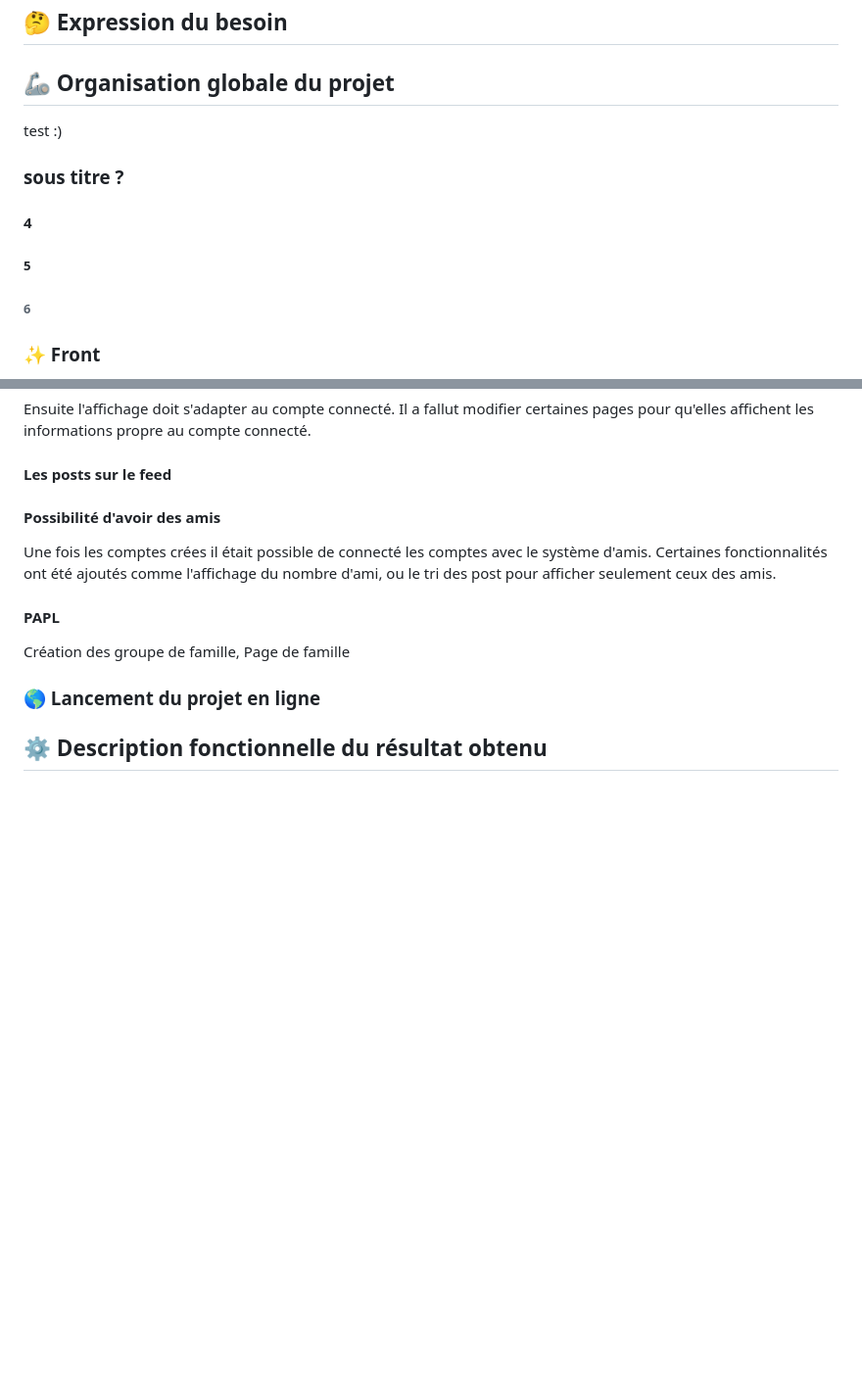
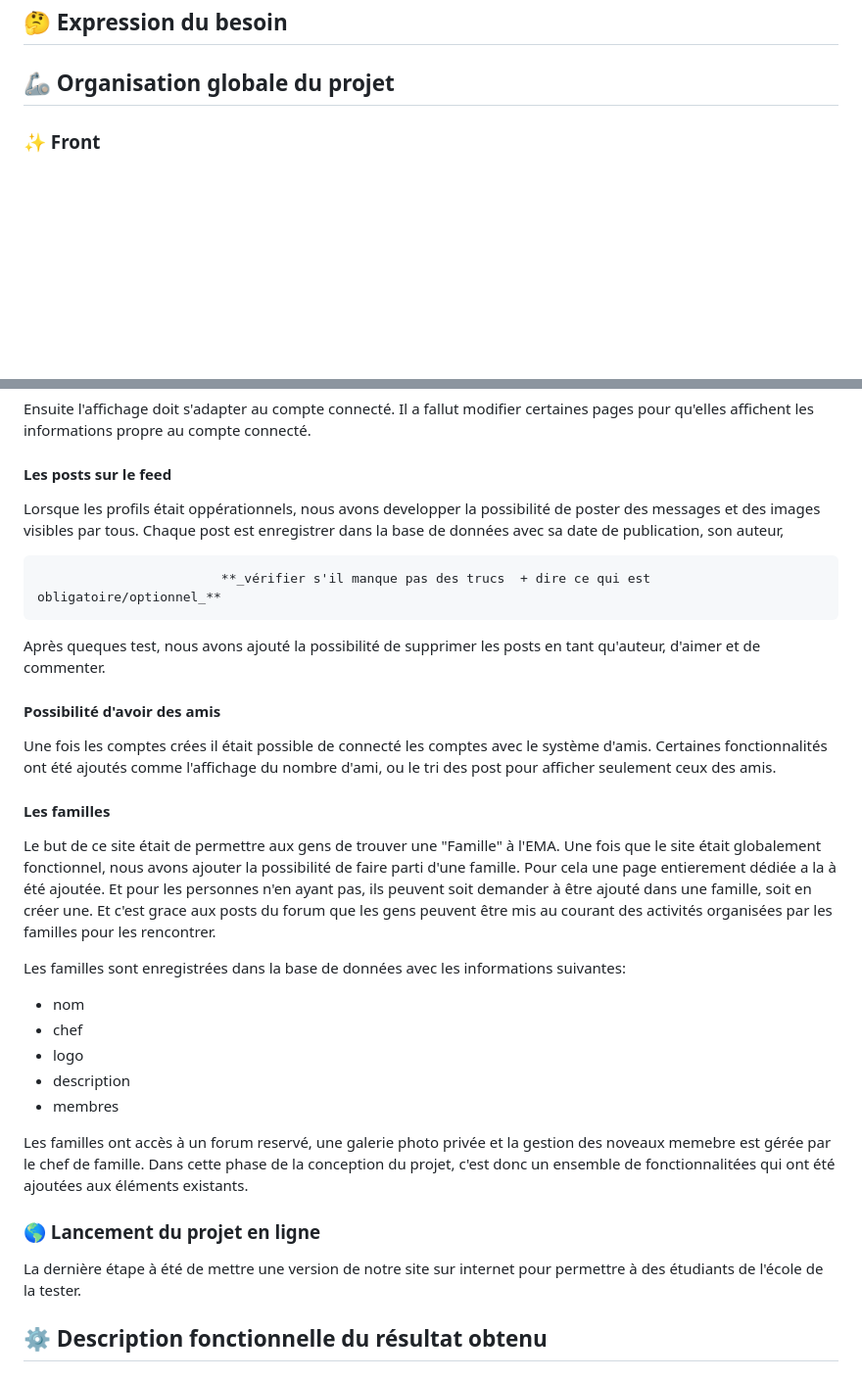
Before and after one commit to emiledelmas/EmaFamille-Back, a Markdown page: rapport.md, 2 parts joined by grey strips. Shown at 98% size. GitHub-like rendering; blank space fills up the shorter version.

Commit message:
orga globale
bien avancée, reste des trucs à revoir dont ma grammaire, orthographe & Co. (j'suis illettrée🙃)

```diff
--- a/rapport.md
+++ b/rapport.md
@@ -22,11 +22,6 @@
 ## 🤔 Expression du besoin
 
 ## 🦾 Organisation globale du projet
-test :)
-### sous titre ?
-#### 4
-##### 5
-###### 6
 
 ### ✨ Front
 Pour se familiariser avec tout les languages nécéssaires pour notre projet, nous avons fait le choix de commencer par développer le front pour avoir une première approche avec le language HTML et CSS. Nous avons ensuite utiliser la librairie bootstraps et les snippets, une fois que le language était assimilé par chacun, pour avoir le temps de s'occuper du back par la suite.
@@ -57,17 +52,29 @@ Grace a la création de la base de données nous avons pu rendre fonctionnel la
 Ensuite l'affichage doit s'adapter au compte connecté. Il a fallut modifier certaines pages pour qu'elles affichent les informations propre au compte connecté.
 
 #### Les posts sur le feed
+Lorsque les profils était oppérationnels, nous avons developper la possibilité de poster des messages et des images visibles par tous. Chaque post est enregistrer dans la base de données avec sa date de publication, son auteur,
+
+                            **_vérifier s'il manque pas des trucs  + dire ce qui est obligatoire/optionnel_**
+Après queques test, nous avons ajouté la possibilité de supprimer les posts en tant qu'auteur, d'aimer et de commenter.
 
 #### Possibilité d'avoir des amis
 Une fois les comptes crées il était possible de connecté les comptes avec le système d'amis. Certaines fonctionnalités ont été ajoutés comme l'affichage du nombre d'ami, ou le tri des post pour afficher seulement ceux des amis.
 
-#### PAPL
-Création des groupe de famille,
-Page de famille
+#### Les familles
+Le but de ce site était de permettre aux gens de trouver une "Famille" à l'EMA. Une fois que le site était globalement fonctionnel, nous avons ajouter la possibilité de faire parti d'une famille. Pour cela une page entierement dédiée a la à été ajoutée. Et pour les personnes n'en ayant pas, ils peuvent soit demander à être ajouté dans une famille, soit en créer une. Et c'est grace aux posts du forum que les gens peuvent être mis au courant des activités organisées par les familles pour les rencontrer.
 
+Les familles sont enregistrées dans la base de données avec les informations suivantes:
+- nom
+- chef
+- logo
+- description
+- membres
+
+Les familles ont accès à un forum reservé, une galerie photo privée et la gestion des noveaux memebre est gérée par le chef de famille.
+Dans cette phase de la conception du projet, c'est donc un ensemble de fonctionnalitées qui ont été ajoutées aux éléments existants.
 
 ### 🌎 Lancement du projet en ligne
-
+La dernière étape à été de mettre une version de notre site sur internet pour permettre à des étudiants de l'école de la tester.
 
 
 ## ⚙️ Description fonctionnelle du résultat obtenu
```
